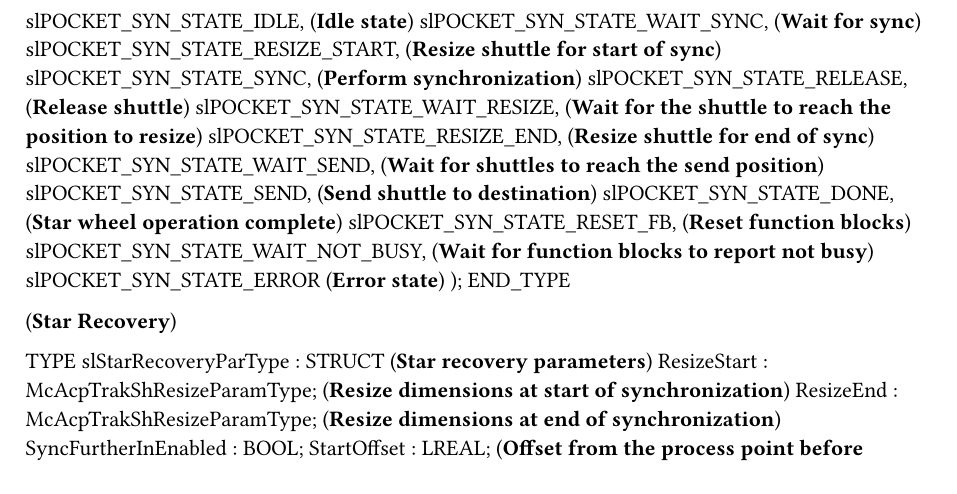
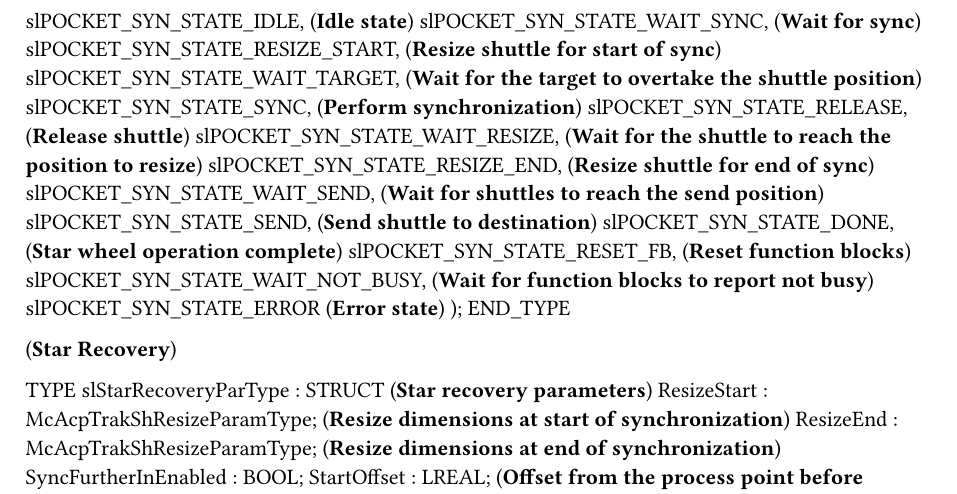
Before and after one commit to br-na-pm/AcpTrakStarwheel, a Typst document (Starlib/Types.typ): part of page 2 of 6, cut so that both start at the same text. Compiled offline with Typst 0.15.

Commit message:
Only sync forward.

```diff
--- a/Starlib/Types.typ
+++ b/Starlib/Types.typ
@@ -85,6 +85,7 @@ TYPE
 		slPOCKET_SYN_STATE_IDLE, (*Idle state*)
 		slPOCKET_SYN_STATE_WAIT_SYNC, (*Wait for sync*)
 		slPOCKET_SYN_STATE_RESIZE_START, (*Resize shuttle for start of sync*)
+		slPOCKET_SYN_STATE_WAIT_TARGET, (*Wait for the target to overtake the shuttle position*)
 		slPOCKET_SYN_STATE_SYNC, (*Perform synchronization*)
 		slPOCKET_SYN_STATE_RELEASE, (*Release shuttle*)
 		slPOCKET_SYN_STATE_WAIT_RESIZE, (*Wait for the shuttle to reach the position to resize*)
```
Also changed, not shown: 2 other files.
